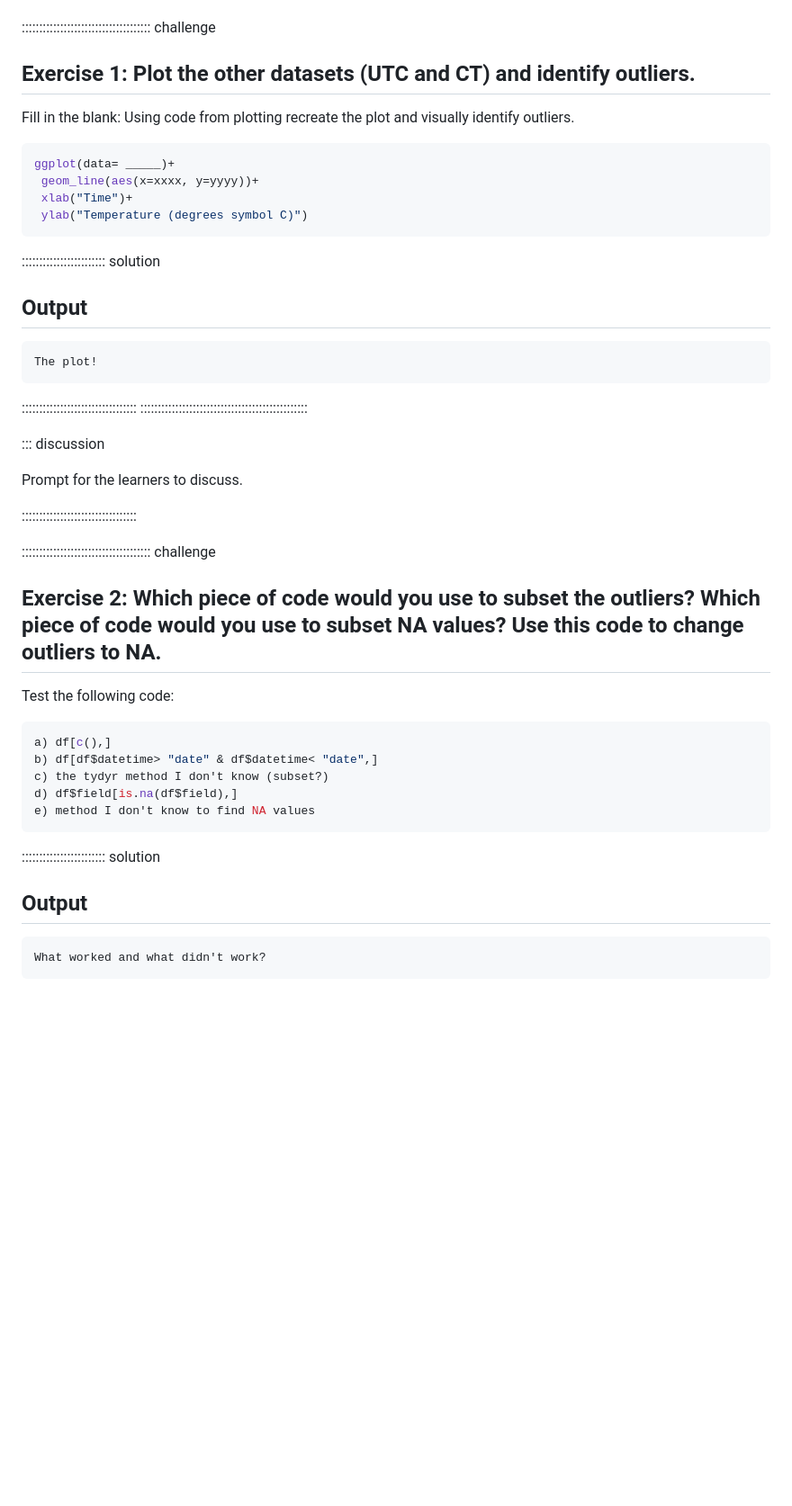
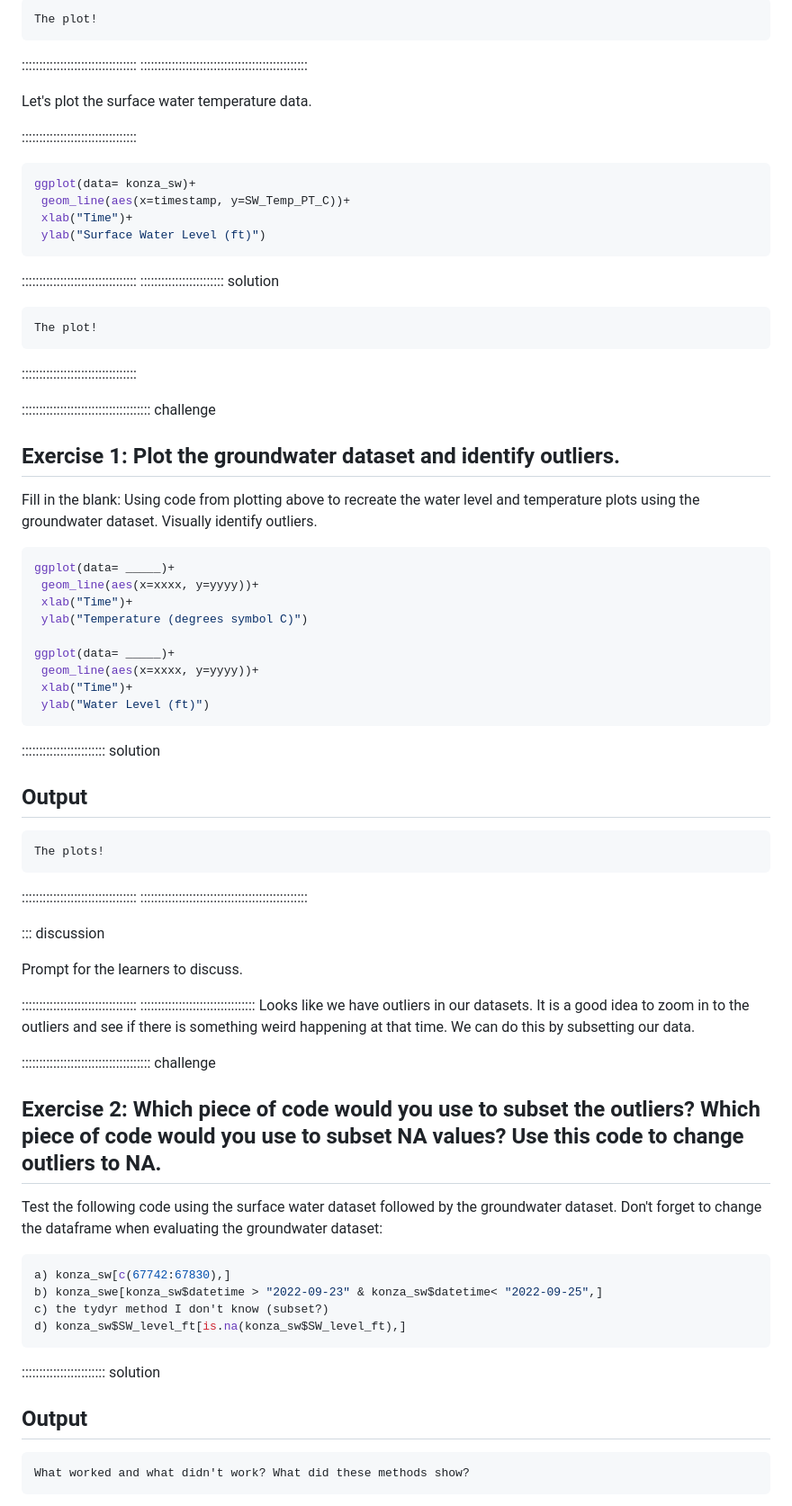
Before and after one commit to AIMS-Project/timeseries_in_R, a Markdown page: episodes/CleanDataCollectedFromTheField.md, the part around one of its changes. Shown at 90% size. GitHub-like rendering; blank space fills up the shorter version.

````diff
--- a/episodes/CleanDataCollectedFromTheField.md
+++ b/episodes/CleanDataCollectedFromTheField.md
@@ -37,14 +102,43 @@ associated with the lessons. They appear in the "Instructor View"
+```output
+The plot!
+```
+:::::::::::::::::::::::::::::::::
+::::::::::::::::::::::::::::::::::::::::::::::::
+
+Let's plot the surface water temperature data.
+
+ :::::::::::::::::::::::::::::::::
+```r
+ggplot(data= konza_sw)+
+ geom_line(aes(x=timestamp, y=SW_Temp_PT_C))+
+ xlab("Time")+
+ ylab("Surface Water Level (ft)")
+```
+:::::::::::::::::::::::::::::::::
+:::::::::::::::::::::::: solution
+
+```output
+The plot!
+```
+:::::::::::::::::::::::::::::::::
+
+
 ::::::::::::::::::::::::::::::::::::: challenge
 
-## Exercise 1: Plot the other datasets (UTC and CT) and identify outliers.
+## Exercise 1: Plot the groundwater dataset and identify outliers.
 
-Fill in the blank: Using code from plotting recreate the plot and visually identify outliers.
+Fill in the blank: Using code from plotting above to recreate the water level and temperature plots using the groundwater dataset. Visually identify outliers.
 
 ```r
 ggplot(data= _____)+
  geom_line(aes(x=xxxx, y=yyyy))+
  xlab("Time")+
  ylab("Temperature (degrees symbol C)")
+
+ggplot(data= _____)+
+ geom_line(aes(x=xxxx, y=yyyy))+
+ xlab("Time")+
+ ylab("Water Level (ft)")
 ```
 
 :::::::::::::::::::::::: solution
@@ -52,7 +146,7 @@ ggplot(data= _____)+
 ## Output
 
 ```output
-The plot!
+The plots!
 ```
 :::::::::::::::::::::::::::::::::
 ::::::::::::::::::::::::::::::::::::::::::::::::
@@ -62,19 +156,20 @@ The plot!
 Prompt for the learners to discuss.
 
 :::::::::::::::::::::::::::::::::
+:::::::::::::::::::::::::::::::::
+Looks like we have outliers in our datasets. It is a good idea to zoom in to the outliers and see if there is something weird happening at that time. We can do this by subsetting our data.
 
 ::::::::::::::::::::::::::::::::::::: challenge
 
 ## Exercise 2: Which piece of code would you use to subset the outliers? Which piece of code would you use to subset NA values? Use this code to change outliers to NA.
 
-Test the following code:
+Test the following code using the surface water dataset followed by the groundwater dataset. Don't forget to change the dataframe when evaluating the groundwater dataset:
 
 ```r
-a) df[c(),]
-b) df[df$datetime> "date" & df$datetime< "date",]
+a) konza_sw[c(67742:67830),]
+b) konza_swe[konza_sw$datetime > "2022-09-23" & konza_sw$datetime< "2022-09-25",]
 c) the tydyr method I don't know (subset?)
-d) df$field[is.na(df$field),]
-e) method I don't know to find NA values
+d) konza_sw$SW_level_ft[is.na(konza_sw$SW_level_ft),]
 ```
 
 :::::::::::::::::::::::: solution
@@ -82,7 +177,7 @@ e) method I don't know to find NA values
 ## Output
 
 ```output
-What worked and what didn't work?
+What worked and what didn't work? What did these methods show?
 ```
 :::::::::::::::::::::::::::::::::
 ::::::::::::::::::::::::::::::::::::::::::::::::
````
Also changed, not shown: other parts of episodes/CleanDataCollectedFromTheField.md (+79 -2 lines).
